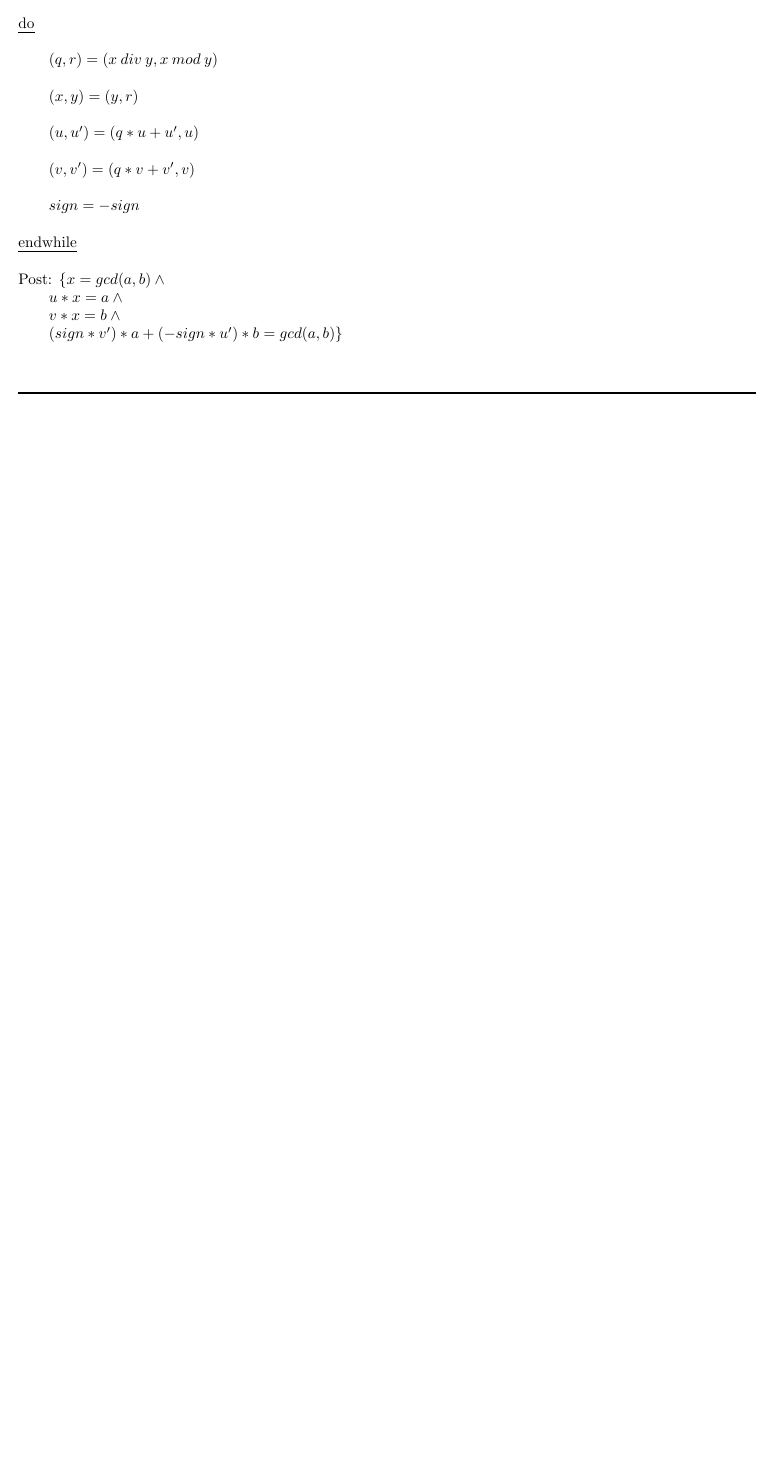
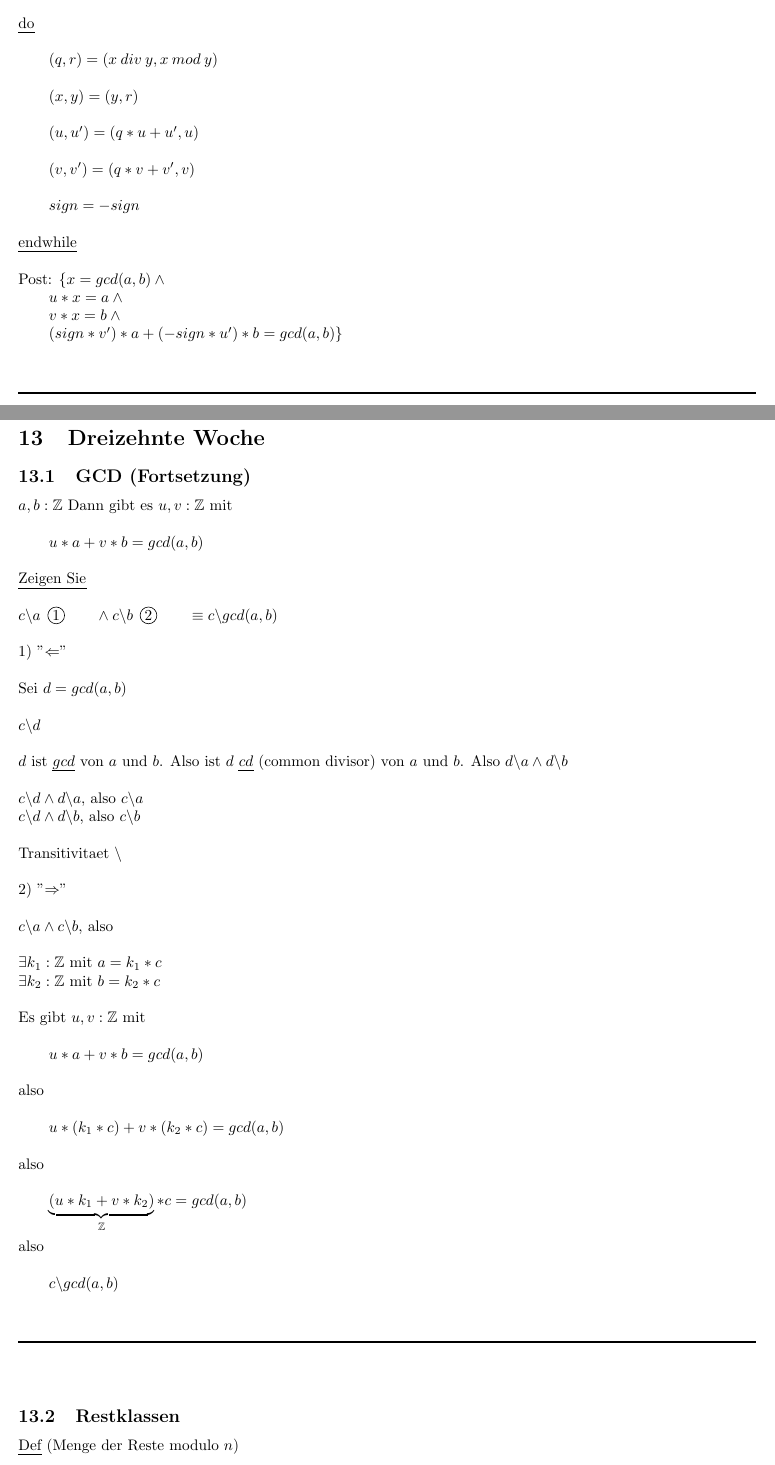
Before and after one commit to kyriakosschwarz/fhnw, a LaTeX document (dim2/dim2_Lektion1.tex): part of page 32 of 32 before the commit and two parts of pages 32 and 33 of 34 after it, the two joined at a grey line, cut so that both start at the same text, the shorter picture padded with empty space. Compiled offline with pdfLaTeX.

Commit message:
Week 13 (incomplete)

```diff
--- a/dim2/dim2_Lektion1.tex
+++ b/dim2/dim2_Lektion1.tex
@@ -1810,3 +1810,58 @@ Post: $\{ x = gcd(a,b)\: \wedge $\\
 \rule{\textwidth}{0.4mm}\\
 \\
 
+\section{Dreizehnte Woche}
+
+\subsection{GCD (Fortsetzung)}
+
+$a,b : \mathbb{Z}$ Dann gibt es $u,v :\mathbb{Z}$ mit\\
+\\
+\tab $u*a + v*b  = gcd(a,b)$\\
+\\
+\uline{Zeigen Sie}\\
+\\
+$c\backslash a\:\: \circled{1}\tab   \wedge c\backslash b \:\: \circled{2}\tab  \equiv c\backslash gcd(a,b) $\\
+\\
+1) "$\Leftarrow$"\\
+\\
+Sei $d = gcd(a,b)$\\
+\\
+$c\backslash d$\\
+\\
+$d$ ist \uline{$gcd$} von $a$ und $b$. Also ist $d$ \uline{$cd$} (common divisor) von $a$ und $b$. Also $d\backslash a\wedge d\backslash b$\\
+\\
+$c\backslash d\wedge d\backslash a$, also $c\backslash a$\\
+$c\backslash d\wedge d\backslash b$, also $c\backslash b$\\
+\\
+Transitivitaet $\backslash$\\
+\\
+2) "$\Rightarrow$"\\
+\\
+$c\backslash a\wedge c\backslash b$, also\\
+\\
+$\exists{k_1}:\mathbb{Z}$ mit $a=k_1*c$\\
+$\exists{k_2}:\mathbb{Z}$ mit $b=k_2*c$\\
+\\
+Es gibt $u,v : \mathbb{Z}$ mit\\
+\\
+\tab $u*a + v*b = gcd(a,b)$\\
+\\
+also\\
+\\
+\tab $u*(k_1*c) + v*(k_2*c) = gcd(a,b)$\\
+\\
+also\\
+\\
+\tab $\underbrace{(u*k_1 + v*k_2)}_\text{$\mathbb{Z}$}*c = gcd(a,b)$\\
+\\
+also\\
+\\
+\tab $c\backslash gcd(a,b)$\\
+\\
+\\
+\rule{\textwidth}{0.4mm}\\
+\\
+
+\subsection{Restklassen}
+
+\uline{Def} (Menge der Reste modulo $n$)\\
```
Also changed, not shown: dim2/dim2_Lektion1.pdf, dim2/dim2_Lektion1.tex (40 more changed lines), 5 other files.
